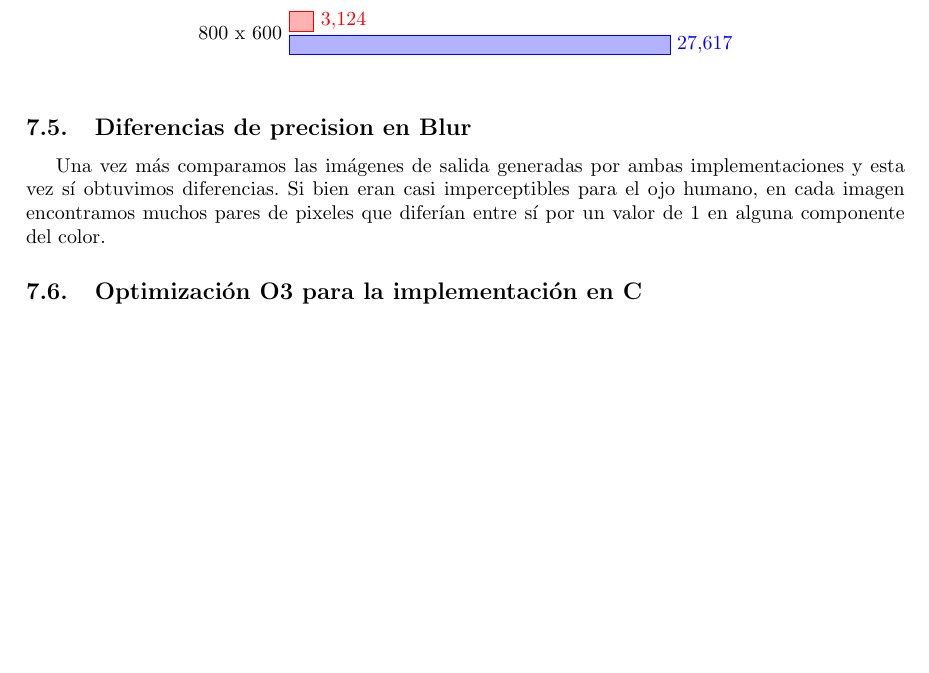
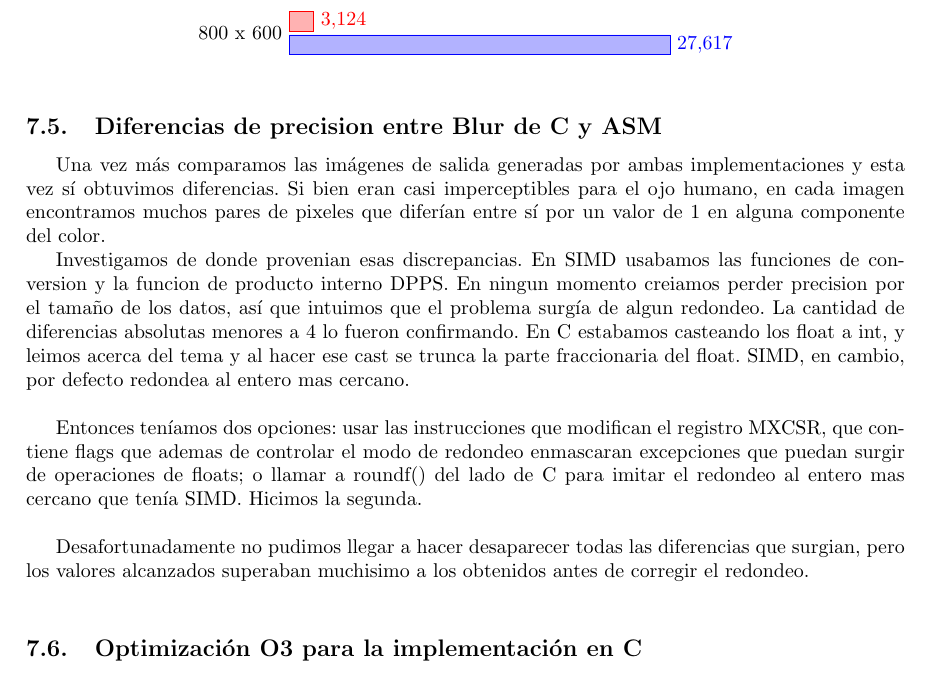
Before and after one commit to franciscod/oc2-tp2, a LaTeX document (informe/informe.tex): part of page 16 of 17, cut so that both start at the same text, the shorter picture padded with empty space. Compiled offline with pdfLaTeX; a LaTeX package or settings file that is missing is left out.

Commit message:
cositas de floats

```diff
--- a/informe/informe.tex
+++ b/informe/informe.tex
@@ -517,11 +517,15 @@ Las diferencias de performance temporal de las implementaciones en cuanto al fil
 \end{tikzpicture}
 \end{center}
 
-\subsection{Diferencias de precision en Blur}
+\subsection{Diferencias de precision entre Blur de C y ASM}
 
 Una vez más comparamos las imágenes de salida generadas por ambas implementaciones y esta vez sí obtuvimos diferencias. Si bien eran casi imperceptibles para el ojo humano, en cada imagen encontramos muchos pares de pixeles que diferían entre sí por un valor de 1 en alguna componente del color.
 
+Investigamos de donde provenian esas discrepancias. En SIMD usabamos las funciones de conversion y la funcion de producto interno DPPS. En ningun momento creiamos perder precision por el tamaño de los datos, así que intuimos que el problema surgía de algun redondeo. La cantidad de diferencias absolutas menores a 4 lo fueron confirmando. En C estabamos casteando los float a int, y leimos acerca del tema y al hacer ese cast se trunca la parte fraccionaria del float. SIMD, en cambio, por defecto redondea al entero mas cercano.\\
 
+Entonces teníamos dos opciones: usar las instrucciones que modifican el registro MXCSR, que contiene flags que ademas de controlar el modo de redondeo enmascaran excepciones que puedan surgir de operaciones de floats; o llamar a roundf() del lado de C para imitar el redondeo al entero mas cercano que tenía SIMD. Hicimos la segunda. \\
+
+Desafortunadamente no pudimos llegar a hacer desaparecer todas las diferencias que surgian, pero los valores alcanzados superaban muchisimo a los obtenidos antes de corregir el redondeo. \\
 
 
 \subsection{Optimización O3 para la implementación en C}
```
